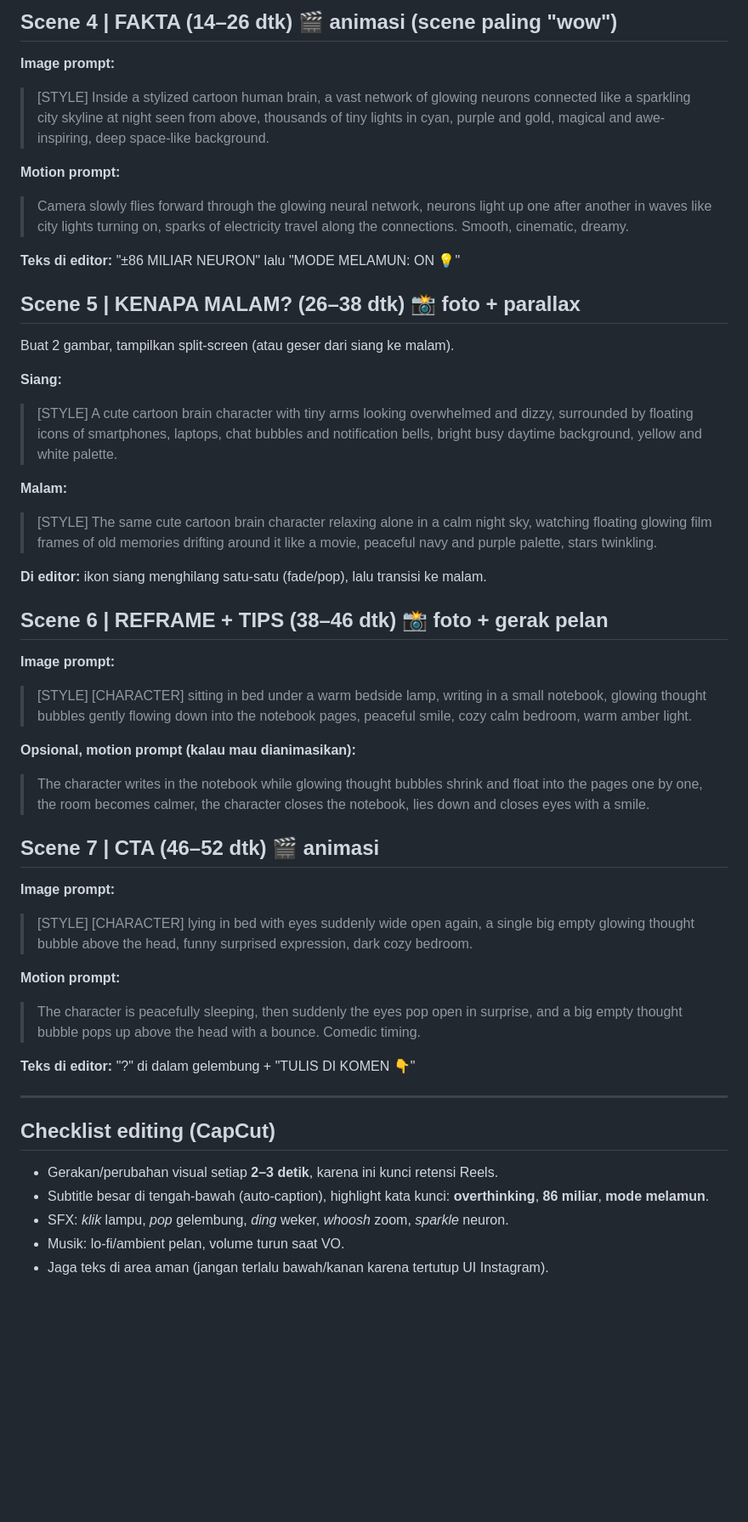
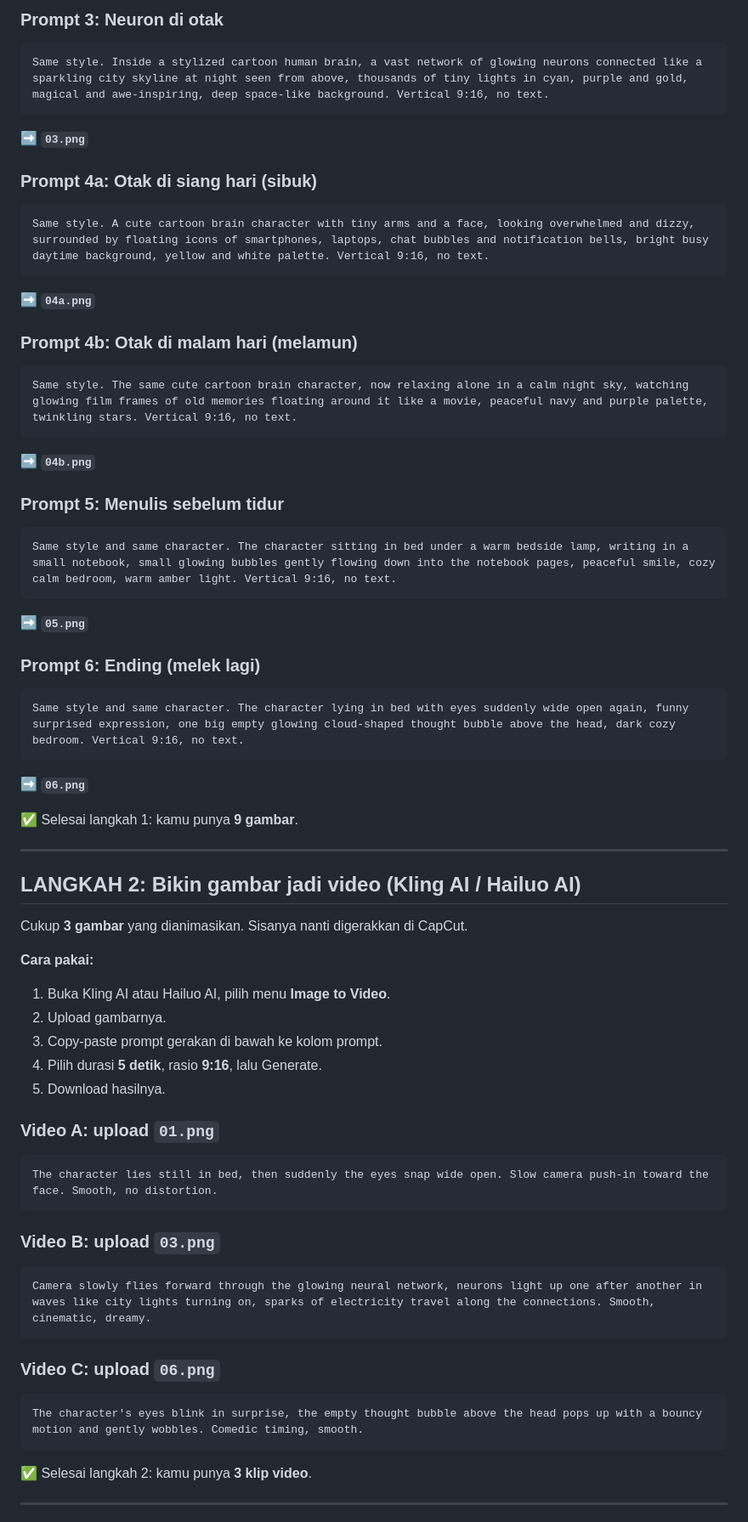
Before and after one commit to DisRdy/reirafa_digital, a Markdown page: scripts/fakta-otak-sebelum-tidur-prompts.md, the part around one of its changes. Shown at 85% size. Drawn GitHub-style; blank space fills up the shorter version.

````diff
--- a/scripts/fakta-otak-sebelum-tidur-prompts.md
+++ b/scripts/fakta-otak-sebelum-tidur-prompts.md
@@ -55,45 +59,65 @@ Generate 1 gambar dasar + 3 gambar gelembung, lalu susun di CapCut supaya gelemb
 
-## Scene 4 | FAKTA (14–26 dtk) 🎬 animasi (scene paling "wow")
-**Image prompt:**
-> [STYLE] Inside a stylized cartoon human brain, a vast network of glowing neurons connected like a sparkling city skyline at night seen from above, thousands of tiny lights in cyan, purple and gold, magical and awe-inspiring, deep space-like background.
+### Prompt 3: Neuron di otak
+```
+Same style. Inside a stylized cartoon human brain, a vast network of glowing neurons connected like a sparkling city skyline at night seen from above, thousands of tiny lights in cyan, purple and gold, magical and awe-inspiring, deep space-like background. Vertical 9:16, no text.
+```
+➡️ **`03.png`**
 
-**Motion prompt:**
-> Camera slowly flies forward through the glowing neural network, neurons light up one after another in waves like city lights turning on, sparks of electricity travel along the connections. Smooth, cinematic, dreamy.
+### Prompt 4a: Otak di siang hari (sibuk)
+```
+Same style. A cute cartoon brain character with tiny arms and a face, looking overwhelmed and dizzy, surrounded by floating icons of smartphones, laptops, chat bubbles and notification bells, bright busy daytime background, yellow and white palette. Vertical 9:16, no text.
+```
+➡️ **`04a.png`**
 
-**Teks di editor:** "±86 MILIAR NEURON" lalu "MODE MELAMUN: ON 💡"
+### Prompt 4b: Otak di malam hari (melamun)
+```
+Same style. The same cute cartoon brain character, now relaxing alone in a calm night sky, watching glowing film frames of old memories floating around it like a movie, peaceful navy and purple palette, twinkling stars. Vertical 9:16, no text.
+```
+➡️ **`04b.png`**
 
-## Scene 5 | KENAPA MALAM? (26–38 dtk) 📸 foto + parallax
-Buat 2 gambar, tampilkan split-screen (atau geser dari siang ke malam).
+### Prompt 5: Menulis sebelum tidur
+```
+Same style and same character. The character sitting in bed under a warm bedside lamp, writing in a small notebook, small glowing bubbles gently flowing down into the notebook pages, peaceful smile, cozy calm bedroom, warm amber light. Vertical 9:16, no text.
+```
+➡️ **`05.png`**
 
-**Siang:**
-> [STYLE] A cute cartoon brain character with tiny arms looking overwhelmed and dizzy, surrounded by floating icons of smartphones, laptops, chat bubbles and notification bells, bright busy daytime background, yellow and white palette.
+### Prompt 6: Ending (melek lagi)
+```
+Same style and same character. The character lying in bed with eyes suddenly wide open again, funny surprised expression, one big empty glowing cloud-shaped thought bubble above the head, dark cozy bedroom. Vertical 9:16, no text.
+```
+➡️ **`06.png`**
 
-**Malam:**
-> [STYLE] The same cute cartoon brain character relaxing alone in a calm night sky, watching floating glowing film frames of old memories drifting around it like a movie, peaceful navy and purple palette, stars twinkling.
-
-**Di editor:** ikon siang menghilang satu-satu (fade/pop), lalu transisi ke malam.
-
-## Scene 6 | REFRAME + TIPS (38–46 dtk) 📸 foto + gerak pelan
-**Image prompt:**
-> [STYLE] [CHARACTER] sitting in bed under a warm bedside lamp, writing in a small notebook, glowing thought bubbles gently flowing down into the notebook pages, peaceful smile, cozy calm bedroom, warm amber light.
-
-**Opsional, motion prompt (kalau mau dianimasikan):**
-> The character writes in the notebook while glowing thought bubbles shrink and float into the pages one by one, the room becomes calmer, the character closes the notebook, lies down and closes eyes with a smile.
-
-## Scene 7 | CTA (46–52 dtk) 🎬 animasi
-**Image prompt:**
-> [STYLE] [CHARACTER] lying in bed with eyes suddenly wide open again, a single big empty glowing thought bubble above the head, funny surprised expression, dark cozy bedroom.
-
-**Motion prompt:**
-> The character is peacefully sleeping, then suddenly the eyes pop open in surprise, and a big empty thought bubble pops up above the head with a bounce. Comedic timing.
-
-**Teks di editor:** "?" di dalam gelembung + "TULIS DI KOMEN 👇"
+✅ Selesai langkah 1: kamu punya **9 gambar**.
 
 ---
 
-## Checklist editing (CapCut)
-- Gerakan/perubahan visual setiap **2–3 detik**, karena ini kunci retensi Reels.
-- Subtitle besar di tengah-bawah (auto-caption), highlight kata kunci: **overthinking**, **86 miliar**, **mode melamun**.
-- SFX: *klik* lampu, *pop* gelembung, *ding* weker, *whoosh* zoom, *sparkle* neuron.
-- Musik: lo-fi/ambient pelan, volume turun saat VO.
-- Jaga teks di area aman (jangan terlalu bawah/kanan karena tertutup UI Instagram).
+## LANGKAH 2: Bikin gambar jadi video (Kling AI / Hailuo AI)
+
+Cukup **3 gambar** yang dianimasikan. Sisanya nanti digerakkan di CapCut.
+
+**Cara pakai:**
+1. Buka Kling AI atau Hailuo AI, pilih menu **Image to Video**.
+2. Upload gambarnya.
+3. Copy-paste prompt gerakan di bawah ke kolom prompt.
+4. Pilih durasi **5 detik**, rasio **9:16**, lalu Generate.
+5. Download hasilnya.
+
+### Video A: upload `01.png`
+```
+The character lies still in bed, then suddenly the eyes snap wide open. Slow camera push-in toward the face. Smooth, no distortion.
+```
+
+### Video B: upload `03.png`
+```
+Camera slowly flies forward through the glowing neural network, neurons light up one after another in waves like city lights turning on, sparks of electricity travel along the connections. Smooth, cinematic, dreamy.
+```
+
+### Video C: upload `06.png`
+```
+The character's eyes blink in surprise, the empty thought bubble above the head pops up with a bouncy motion and gently wobbles. Comedic timing, smooth.
+```
+
+✅ Selesai langkah 2: kamu punya **3 klip video**.
+
+---
+
````
Also changed, not shown: other parts of scripts/fakta-otak-sebelum-tidur-prompts.md (+63 -36 lines).
